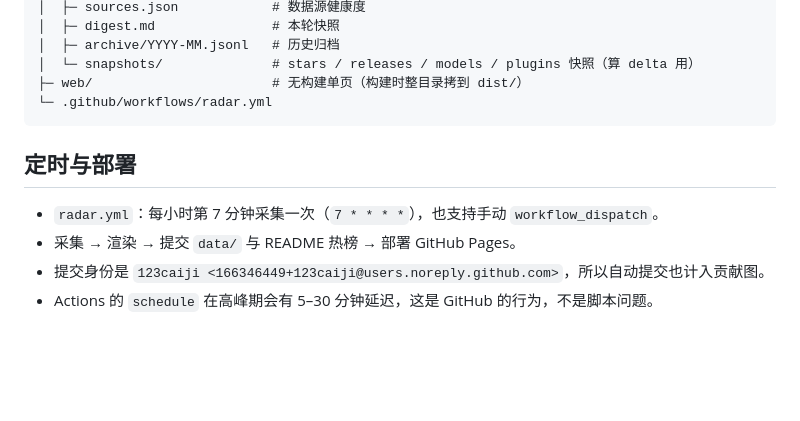
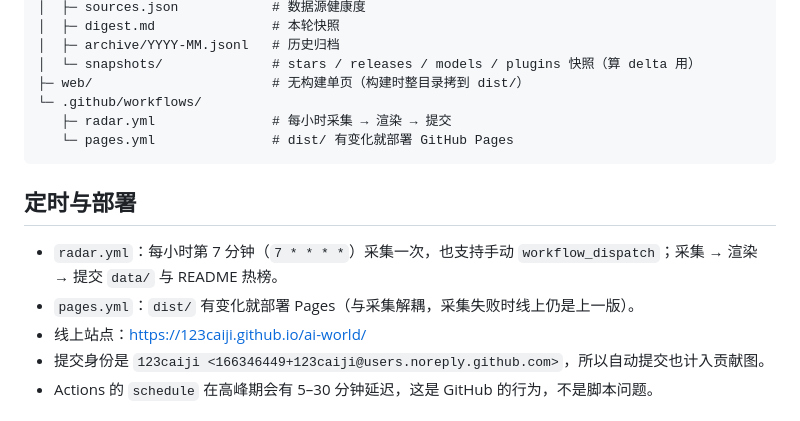
Before and after one commit to 123caiji/ai-world, a Markdown page: README.md, the part around the change. Drawn GitHub-style; blank space fills up the shorter version.

Commit message:
docs: 补充 pages.yml 部署与线上地址

````diff
--- a/README.md
+++ b/README.md
@@ -158,13 +158,16 @@ ai-world/
 │  ├─ archive/YYYY-MM.jsonl   # 历史归档
 │  └─ snapshots/              # stars / releases / models / plugins 快照（算 delta 用）
 ├─ web/                       # 无构建单页（构建时整目录拷到 dist/）
-└─ .github/workflows/radar.yml
+└─ .github/workflows/
+   ├─ radar.yml               # 每小时采集 → 渲染 → 提交
+   └─ pages.yml               # dist/ 有变化就部署 GitHub Pages
 ```
 
 ## 定时与部署
 
-- `radar.yml`：每小时第 7 分钟采集一次（`7 * * * *`），也支持手动 `workflow_dispatch`。
-- 采集 → 渲染 → 提交 `data/` 与 README 热榜 → 部署 GitHub Pages。
+- `radar.yml`：每小时第 7 分钟（`7 * * * *`）采集一次，也支持手动 `workflow_dispatch`；采集 → 渲染 → 提交 `data/` 与 README 热榜。
+- `pages.yml`：`dist/` 有变化就部署 Pages（与采集解耦，采集失败时线上仍是上一版）。
+- 线上站点：<https://123caiji.github.io/ai-world/>
 - 提交身份是 `123caiji <166346449+123caiji@users.noreply.github.com>`，所以自动提交也计入贡献图。
 - Actions 的 `schedule` 在高峰期会有 5–30 分钟延迟，这是 GitHub 的行为，不是脚本问题。
 
````
